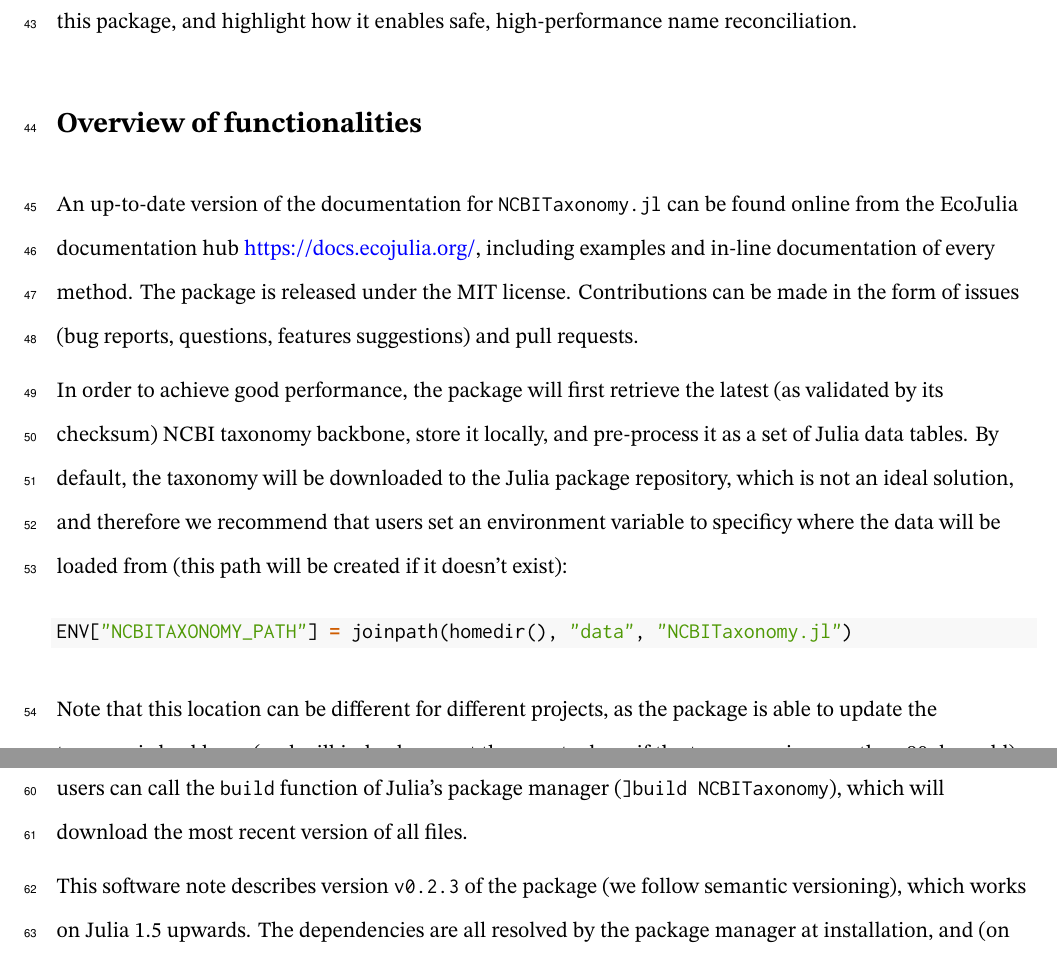
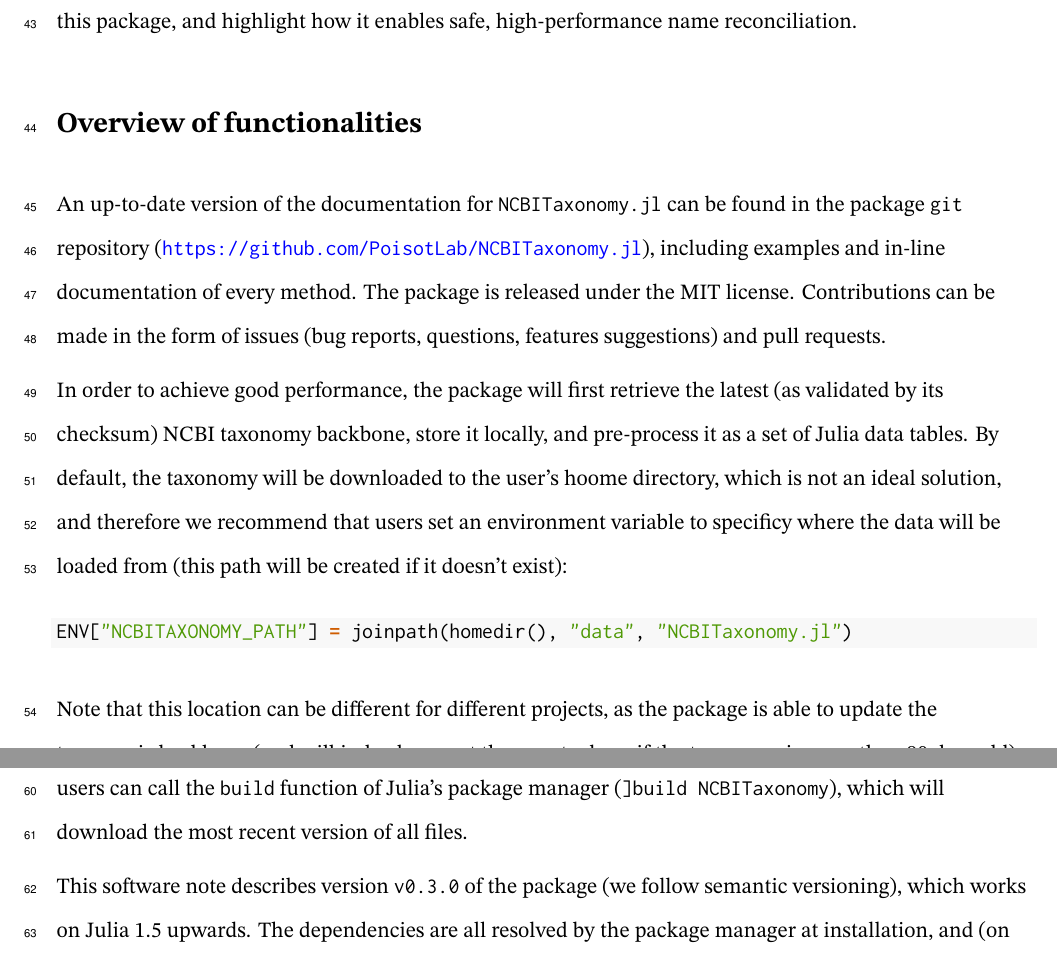
Before and after one commit to PoisotLab/ms_ncbitaxonomy_softwarenote, a LaTeX document (Poisot_et_al_2023_ncbitaxonomyjl__draft.tex): two parts of pages 3 and 4 of 9, joined at a grey line, cut so that both start at the same text. Compiled offline with XeLaTeX.

Commit message:
Deploying to gh-pages from @ PoisotLab/ms_ncbitaxonomy_softwarenote@5b8bfd89b09323b98fb36465b3c4d98c36fa1b45 🚀

```diff
--- a/Poisot_et_al_2023_ncbitaxonomyjl__draft.tex
+++ b/Poisot_et_al_2023_ncbitaxonomyjl__draft.tex
@@ -313,20 +313,19 @@ and highlight how it enables safe, high-performance name reconciliation.
 functionalities}\label{overview-of-functionalities}}
 
 An up-to-date version of the documentation for \texttt{NCBITaxonomy.jl}
-can be found online from the EcoJulia documentation hub
-\href{https://docs.ecojulia.org/NCBITaxonomy.jl/stable/}{https://docs.ecojulia.org/},
-including examples and in-line documentation of every method. The
-package is released under the MIT license. Contributions can be made in
-the form of issues (bug reports, questions, features suggestions) and
-pull requests.
+can be found in the package \texttt{git} repository
+(\url{https://github.com/PoisotLab/NCBITaxonomy.jl}), including examples
+and in-line documentation of every method. The package is released under
+the MIT license. Contributions can be made in the form of issues (bug
+reports, questions, features suggestions) and pull requests.
 
 In order to achieve good performance, the package will first retrieve
 the latest (as validated by its checksum) NCBI taxonomy backbone, store
 it locally, and pre-process it as a set of Julia data tables. By
-default, the taxonomy will be downloaded to the Julia package
-repository, which is not an ideal solution, and therefore we recommend
-that users set an environment variable to specificy where the data will
-be loaded from (this path will be created if it doesn't exist):
+default, the taxonomy will be downloaded to the user's hoome directory,
+which is not an ideal solution, and therefore we recommend that users
+set an environment variable to specificy where the data will be loaded
+from (this path will be created if it doesn't exist):
 
 \begin{Shaded}
 \begin{Highlighting}[]
@@ -335,7 +334,7 @@ be loaded from (this path will be created if it doesn't exist):
 \end{Shaded}
 
 Note that this location can be different for different projects, as the
-package is able to update the taxoonmic backbone (and will indeed prompt
+package is able to update the taxonomic backbone (and will indeed prompt
 the user to do so if the taxonomy is more than 90 days old). The package
 can then be checked out and installed anonymously from the central Julia
 repository:
@@ -355,7 +354,7 @@ update the taxonomic backbone, users can call the \texttt{build}
 function of Julia's package manager (\texttt{{]}build\ NCBITaxonomy}),
 which will download the most recent version of all files.
 
-This software note describes version \texttt{v0.2.3} of the package (we
+This software note describes version \texttt{v0.3.0} of the package (we
 follow semantic versioning), which works on Julia 1.5 upwards. The
 dependencies are all resolved by the package manager at installation,
 and (on the user-facing side) include the \texttt{StringDistances.jl}
```
Also changed, not shown: Poisot_et_al_2023_ncbitaxonomyjl__preprint.tex (+11 -12 lines), Poisot_et_al_2023_ncbitaxonomyjl__draft.pdf, Poisot_et_al_2023_ncbitaxonomyjl__preprint.pdf, 2 other files.
